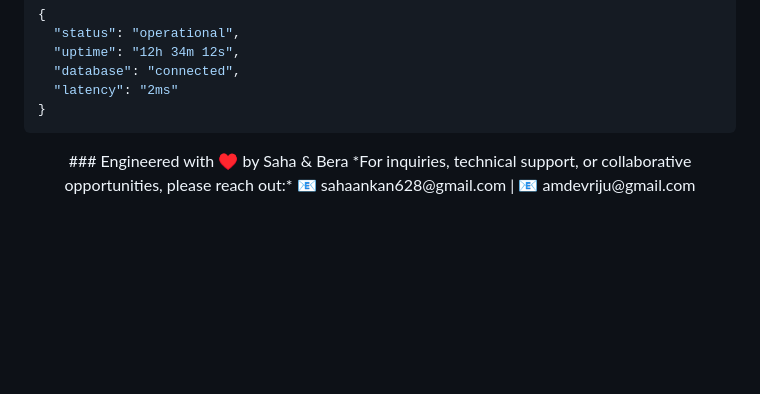
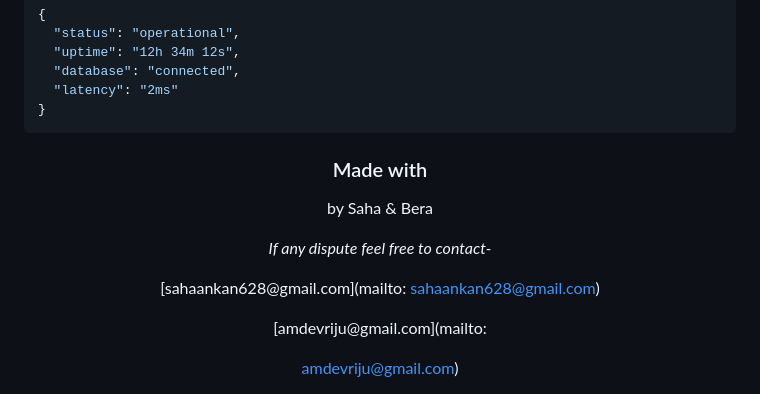
Before and after one commit to ankan-debug/Human-Resource-Management-System, a Markdown page: README.md, the part around one of its changes. Rendered like a GitHub page; blank space fills up the shorter version.

Commit message:
Revise author section in README.md
Updated the contact information and formatting for the authors.

````diff
--- a/README.md
+++ b/README.md
@@ -156,7 +158,17 @@ While the internal architecture relies on zero external networking for database
 }
 ```
 <div align="center">
-### Engineered with ♥️ by Saha & Bera
-*For inquiries, technical support, or collaborative opportunities, please reach out:*
-📧 sahaankan628@gmail.com  |  📧 amdevriju@gmail.com
+
+### Made with
+
+by Saha & Bera
+
+*If any dispute feel free to contact-*
+
+[sahaankan628@gmail.com](mailto: sahaankan628@gmail.com)
+
+[amdevriju@gmail.com](mailto:
+
+amdevriju@gmail.com)
+
 </div>
````
Also changed, not shown: other parts of README.md (+2 -0 lines).
